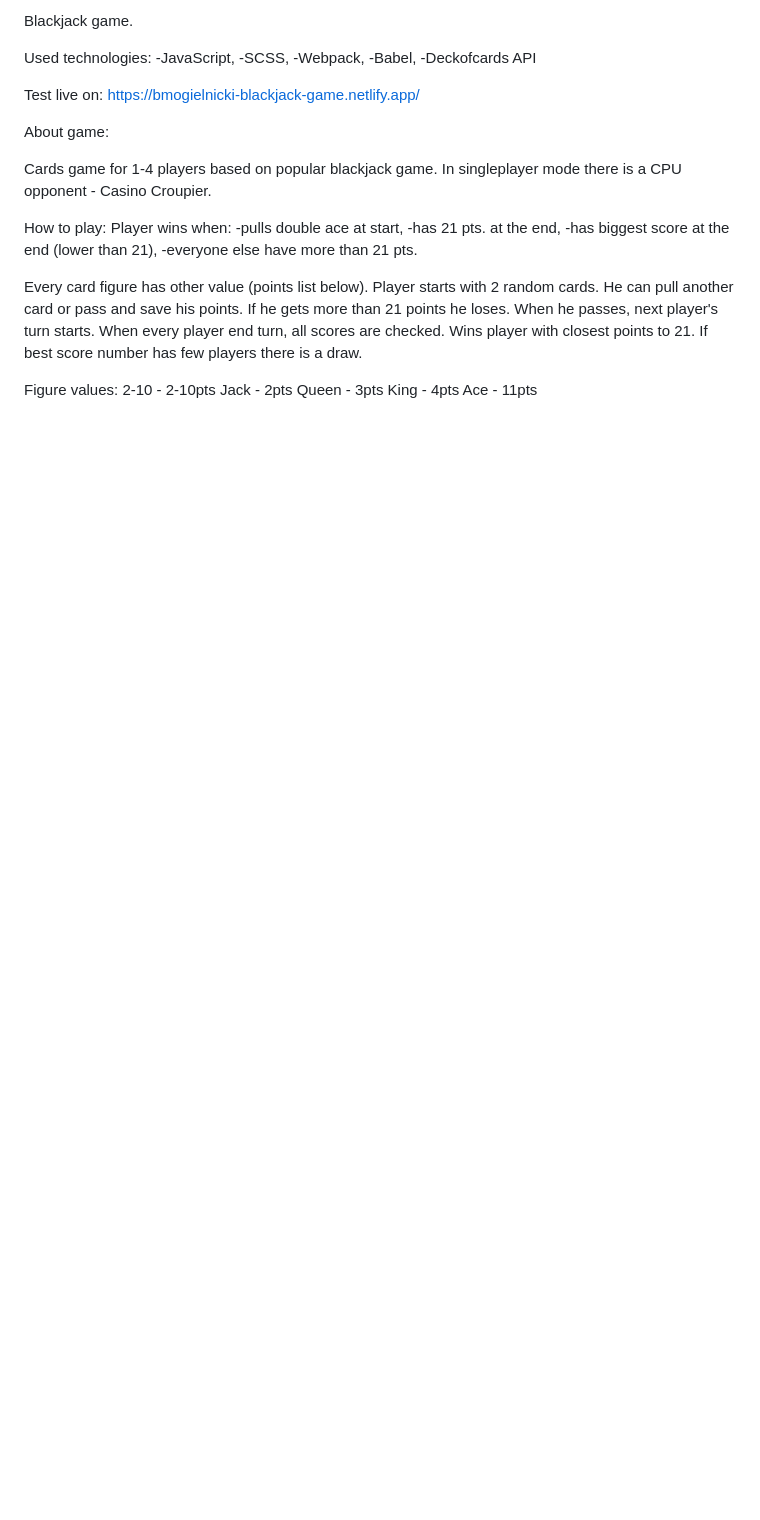
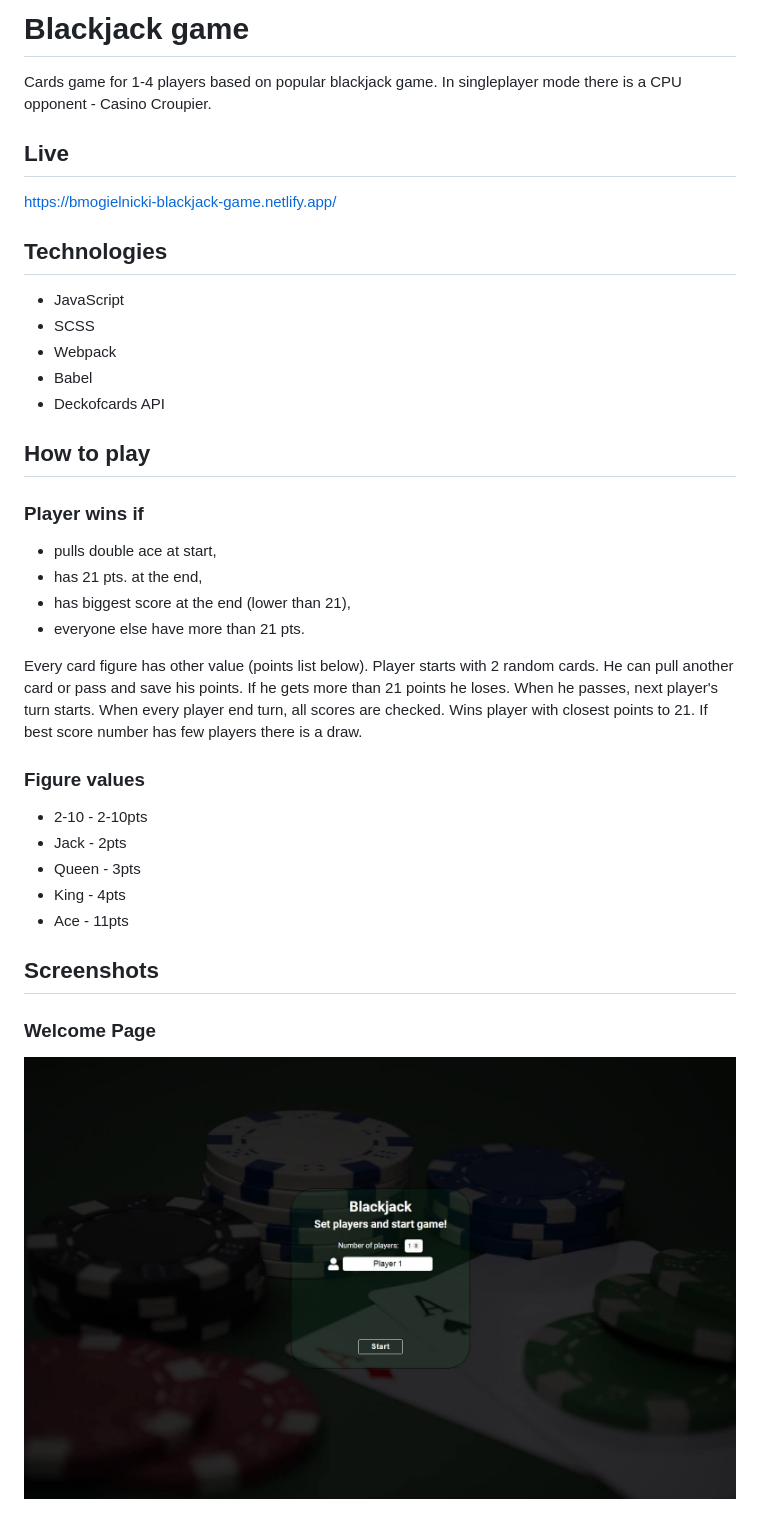
Before and after one commit to bemog/blackjack-game, a Markdown page: README.md, the part around the change printed below. Drawn GitHub-style; pictures changed too: public/screens/welcome-page.jpg (added); blank space fills up the shorter version.

Commit message:
Update readme. Add screenshots images for readme

```diff
--- a/README.md
+++ b/README.md
@@ -1,30 +1,41 @@
-Blackjack game.
-
-Used technologies:
--JavaScript,
--SCSS,
--Webpack,
--Babel,
--Deckofcards API
-
-Test live on: https://bmogielnicki-blackjack-game.netlify.app/
-
-About game:
+# Blackjack game
 
 Cards game for 1-4 players based on popular blackjack game. In singleplayer mode there is a CPU opponent - Casino Croupier.
 
-How to play:
-Player wins when:
--pulls double ace at start,
--has 21 pts. at the end,
--has biggest score at the end (lower than 21),
--everyone else have more than 21 pts.
+## Live
+
+https://bmogielnicki-blackjack-game.netlify.app/
+
+## Technologies
+
+- JavaScript
+- SCSS
+- Webpack
+- Babel
+- Deckofcards API
+
+## How to play
+
+### Player wins if
+
+- pulls double ace at start,
+- has 21 pts. at the end,
+- has biggest score at the end (lower than 21),
+- everyone else have more than 21 pts.
 
 Every card figure has other value (points list below). Player starts with 2 random cards. He can pull another card or pass and save his points. If he gets more than 21 points he loses. When he passes, next player's turn starts. When every player end turn, all scores are checked. Wins player with closest points to 21. If best score number has few players there is a draw.
 
-Figure values:
-2-10 - 2-10pts
-Jack - 2pts
-Queen - 3pts
-King - 4pts
-Ace - 11pts
+### Figure values
+
+- 2-10 - 2-10pts
+- Jack - 2pts
+- Queen - 3pts
+- King - 4pts
+- Ace - 11pts
+
+## Screenshots
+
+### Welcome Page
+
+![Welcome Page](./public/screens/welcome-page.jpg)
+
```
Also changed, not shown: other parts of README.md (+3 -0 lines), public/screens/game-page.jpg (added).
